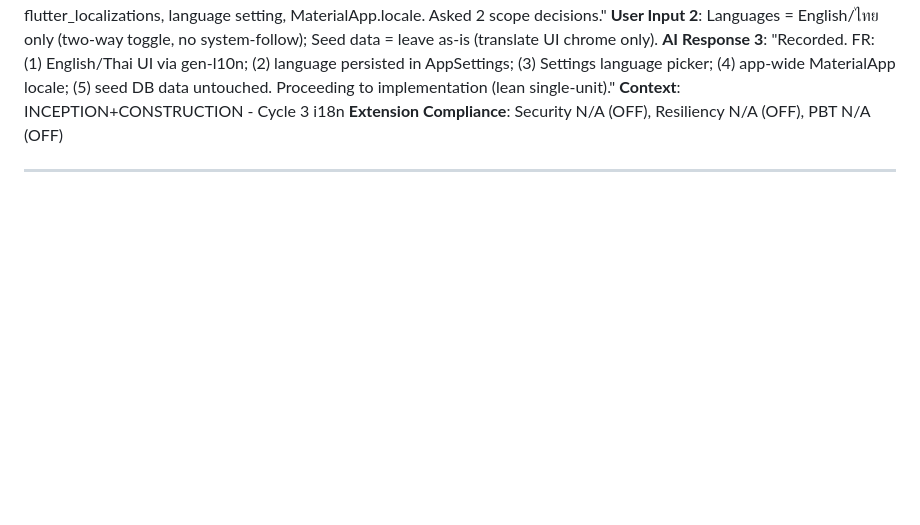
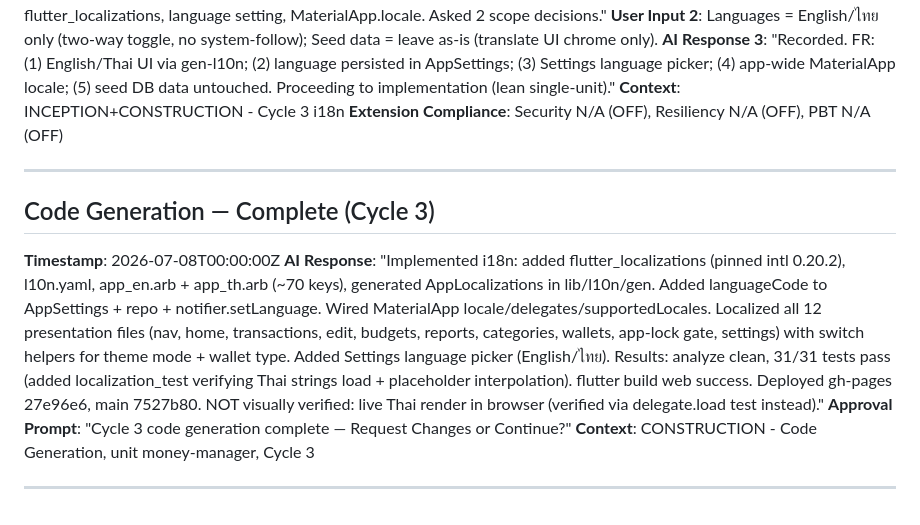
Before and after one commit to flukekak123/money-manager, a Markdown page: aidlc-docs/audit.md, the part around the change. Drawn GitHub-style; blank space fills up the shorter version.

```diff
--- a/aidlc-docs/audit.md
+++ b/aidlc-docs/audit.md
@@ -198,3 +198,11 @@
 **Extension Compliance**: Security N/A (OFF), Resiliency N/A (OFF), PBT N/A (OFF)
 
 ---
+
+## Code Generation — Complete (Cycle 3)
+**Timestamp**: 2026-07-08T00:00:00Z
+**AI Response**: "Implemented i18n: added flutter_localizations (pinned intl 0.20.2), l10n.yaml, app_en.arb + app_th.arb (~70 keys), generated AppLocalizations in lib/l10n/gen. Added languageCode to AppSettings + repo + notifier.setLanguage. Wired MaterialApp locale/delegates/supportedLocales. Localized all 12 presentation files (nav, home, transactions, edit, budgets, reports, categories, wallets, app-lock gate, settings) with switch helpers for theme mode + wallet type. Added Settings language picker (English/ไทย). Results: analyze clean, 31/31 tests pass (added localization_test verifying Thai strings load + placeholder interpolation). flutter build web success. Deployed gh-pages 27e96e6, main 7527b80. NOT visually verified: live Thai render in browser (verified via delegate.load test instead)."
+**Approval Prompt**: "Cycle 3 code generation complete — Request Changes or Continue?"
+**Context**: CONSTRUCTION - Code Generation, unit money-manager, Cycle 3
+
+---
```
Also changed, not shown: CLAUDE.md (+19 -0 lines).
